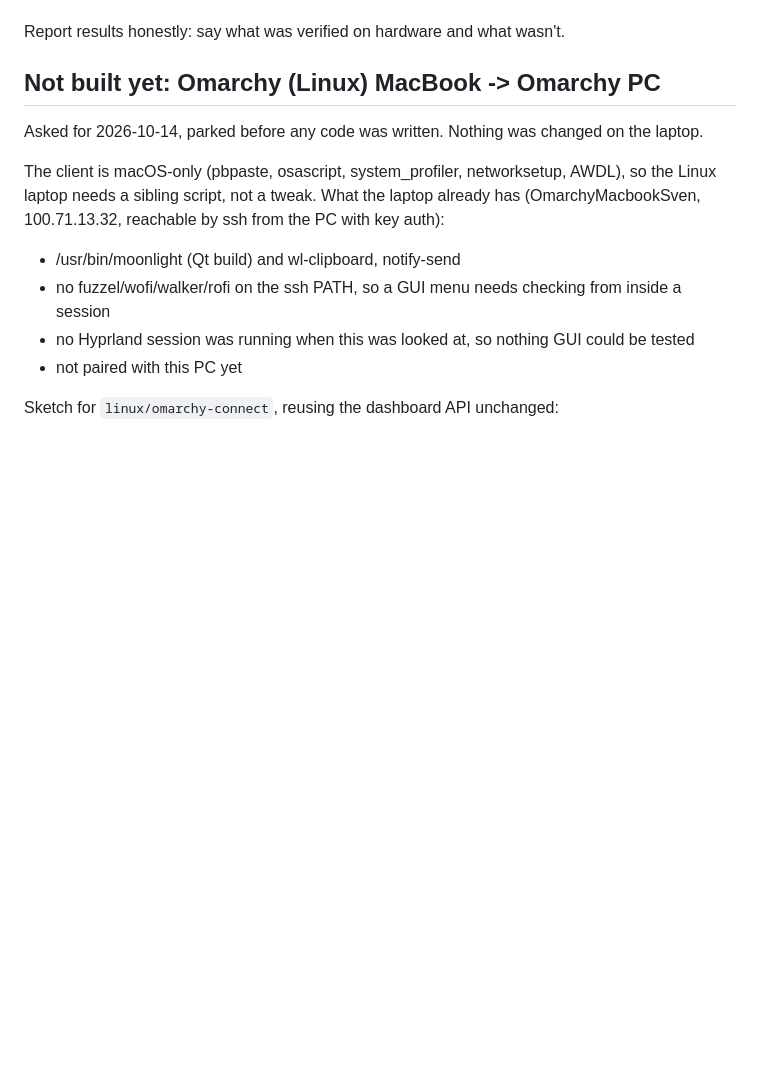
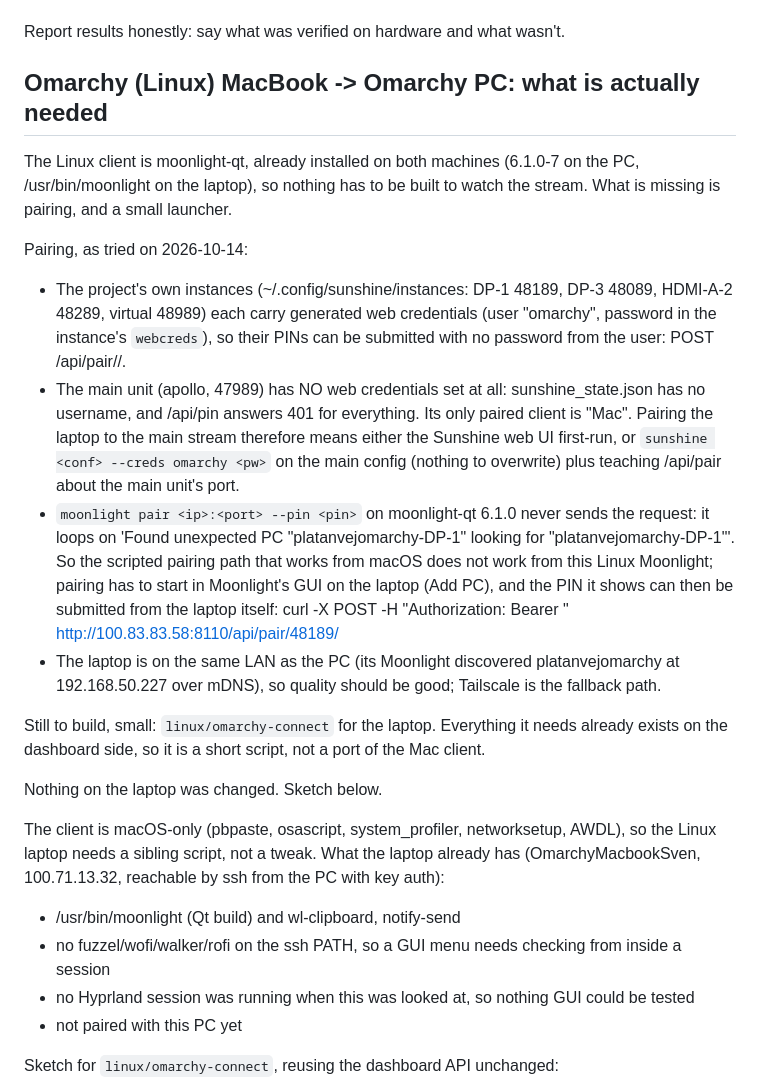
Before and after one commit to Arnarsson/omarchy-remote-dashboard, a Markdown page: HANDOFF.md, the part around the change. GitHub-like rendering; blank space fills up the shorter version.

Commit message:
docs: what the Linux laptop actually needs (moonlight-qt is already there)
Co-Authored-By: Claude Opus 5 (1M context) <noreply@anthropic.com>

```diff
--- a/HANDOFF.md
+++ b/HANDOFF.md
@@ -64,9 +64,35 @@ multi configs, stream switching and auth all passed. Nothing has run on real har
 
 Report results honestly: say what was verified on hardware and what wasn't.
 
-## Not built yet: Omarchy (Linux) MacBook -> Omarchy PC
+## Omarchy (Linux) MacBook -> Omarchy PC: what is actually needed
 
-Asked for 2026-10-14, parked before any code was written. Nothing was changed on the laptop.
+The Linux client is moonlight-qt, already installed on both machines (6.1.0-7 on the PC,
+/usr/bin/moonlight on the laptop), so nothing has to be built to watch the stream. What is
+missing is pairing, and a small launcher.
+
+Pairing, as tried on 2026-10-14:
+- The project's own instances (~/.config/sunshine/instances: DP-1 48189, DP-3 48089,
+  HDMI-A-2 48289, virtual 48989) each carry generated web credentials (user "omarchy",
+  password in the instance's `webcreds`), so their PINs can be submitted with no password
+  from the user: POST /api/pair/<port>/<pin>.
+- The main unit (apollo, 47989) has NO web credentials set at all: sunshine_state.json has no
+  username, and /api/pin answers 401 for everything. Its only paired client is "Mac". Pairing
+  the laptop to the main stream therefore means either the Sunshine web UI first-run, or
+  `sunshine <conf> --creds omarchy <pw>` on the main config (nothing to overwrite) plus
+  teaching /api/pair about the main unit's port.
+- `moonlight pair <ip>:<port> --pin <pin>` on moonlight-qt 6.1.0 never sends the request: it
+  loops on 'Found unexpected PC "platanvejomarchy-DP-1" looking for "platanvejomarchy-DP-1"'.
+  So the scripted pairing path that works from macOS does not work from this Linux Moonlight;
+  pairing has to start in Moonlight's GUI on the laptop (Add PC), and the PIN it shows can then
+  be submitted from the laptop itself:
+    curl -X POST -H "Authorization: Bearer <token>" http://100.83.83.58:8110/api/pair/48189/<pin>
+- The laptop is on the same LAN as the PC (its Moonlight discovered platanvejomarchy at
+  192.168.50.227 over mDNS), so quality should be good; Tailscale is the fallback path.
+
+Still to build, small: `linux/omarchy-connect` for the laptop. Everything it needs already
+exists on the dashboard side, so it is a short script, not a port of the Mac client.
+
+Nothing on the laptop was changed. Sketch below.
 
 The client is macOS-only (pbpaste, osascript, system_profiler, networksetup, AWDL), so the
 Linux laptop needs a sibling script, not a tweak. What the laptop already has
```
